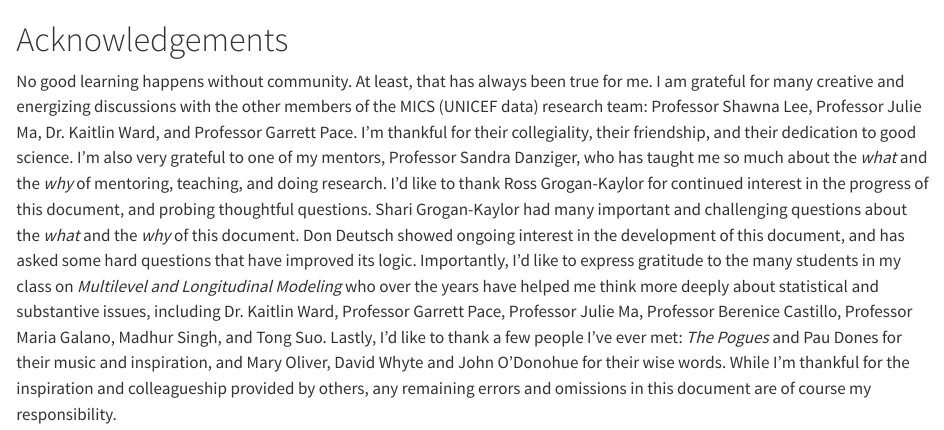
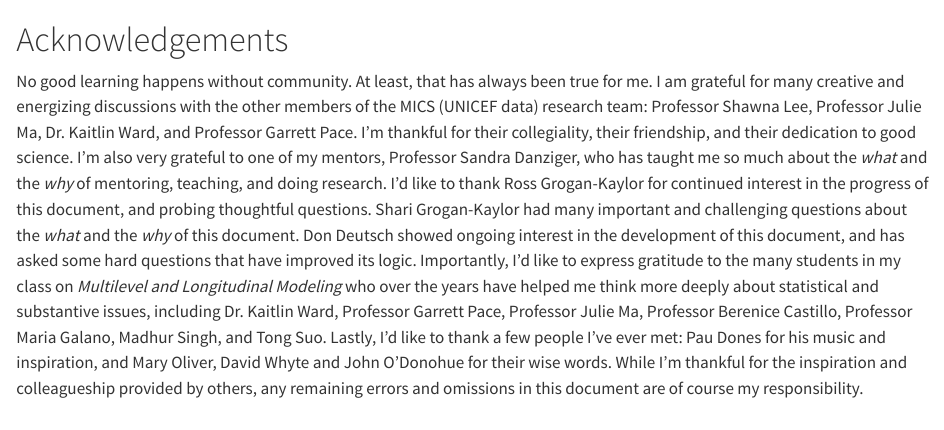
Before and after one commit to agrogan1/multilevel-thinking, a Quarto document (acknowledgements.qmd): the page in a window 1100 px wide, from its top. Rendered offline with R 4.5, knitr and Pandoc in place of Quarto, with nearby package versions.

Commit message:
No pogues :-(

```diff
--- a/acknowledgements.qmd
+++ b/acknowledgements.qmd
@@ -1,3 +1,3 @@
 # Acknowledgements {.unnumbered}
 
-No good learning happens without community. At least, that has always been true for me. I am grateful for many creative and energizing discussions with the other members of the MICS (UNICEF data) research team: Professor Shawna Lee, Professor Julie Ma, Dr. Kaitlin Ward, and Professor Garrett Pace. I'm thankful for their collegiality, their friendship, and their dedication to good science. I'm also very grateful to one of my mentors, Professor Sandra Danziger, who has taught me so much about the *what* and the *why* of mentoring, teaching, and doing research. I'd like to thank Ross Grogan-Kaylor for continued interest in the progress of this document, and probing thoughtful questions. Shari Grogan-Kaylor had many important and challenging questions about the *what* and the *why* of this document. Don Deutsch showed ongoing interest in the development of this document, and has asked some hard questions that have improved its logic. Importantly, I'd like to express gratitude to the many students in my class on *Multilevel and Longitudinal Modeling* who over the years have helped me think more deeply about statistical and substantive issues, including Dr. Kaitlin Ward, Professor Garrett Pace, Professor Julie Ma, Professor Berenice Castillo, Professor Maria Galano, Madhur Singh, and Tong Suo. Lastly, I'd like to thank a few people I've ever met: *The Pogues* and Pau Dones for their music and inspiration, and Mary Oliver, David Whyte and John O'Donohue for their wise words. While I'm thankful for the inspiration and colleagueship provided by others, any remaining errors and omissions in this document are of course my responsibility.
+No good learning happens without community. At least, that has always been true for me. I am grateful for many creative and energizing discussions with the other members of the MICS (UNICEF data) research team: Professor Shawna Lee, Professor Julie Ma, Dr. Kaitlin Ward, and Professor Garrett Pace. I'm thankful for their collegiality, their friendship, and their dedication to good science. I'm also very grateful to one of my mentors, Professor Sandra Danziger, who has taught me so much about the *what* and the *why* of mentoring, teaching, and doing research. I'd like to thank Ross Grogan-Kaylor for continued interest in the progress of this document, and probing thoughtful questions. Shari Grogan-Kaylor had many important and challenging questions about the *what* and the *why* of this document. Don Deutsch showed ongoing interest in the development of this document, and has asked some hard questions that have improved its logic. Importantly, I'd like to express gratitude to the many students in my class on *Multilevel and Longitudinal Modeling* who over the years have helped me think more deeply about statistical and substantive issues, including Dr. Kaitlin Ward, Professor Garrett Pace, Professor Julie Ma, Professor Berenice Castillo, Professor Maria Galano, Madhur Singh, and Tong Suo. Lastly, I'd like to thank a few people I've ever met: Pau Dones for his music and inspiration, and Mary Oliver, David Whyte and John O'Donohue for their wise words. While I'm thankful for the inspiration and colleagueship provided by others, any remaining errors and omissions in this document are of course my responsibility.
```
